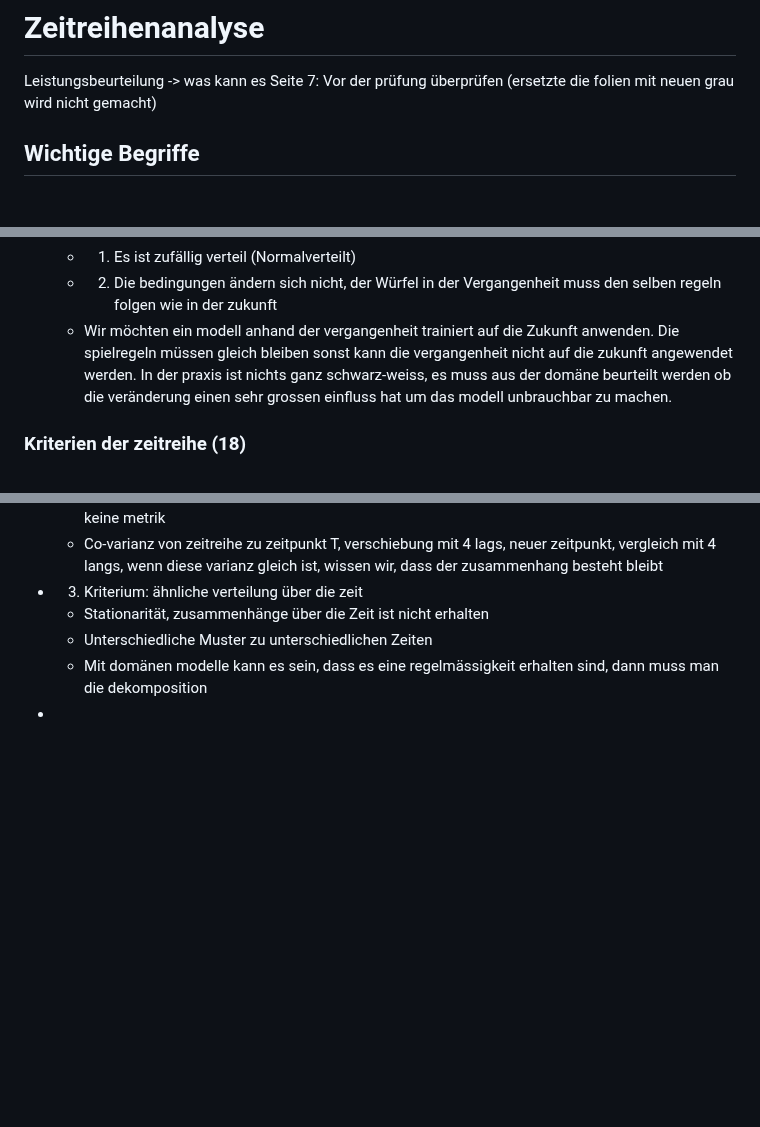
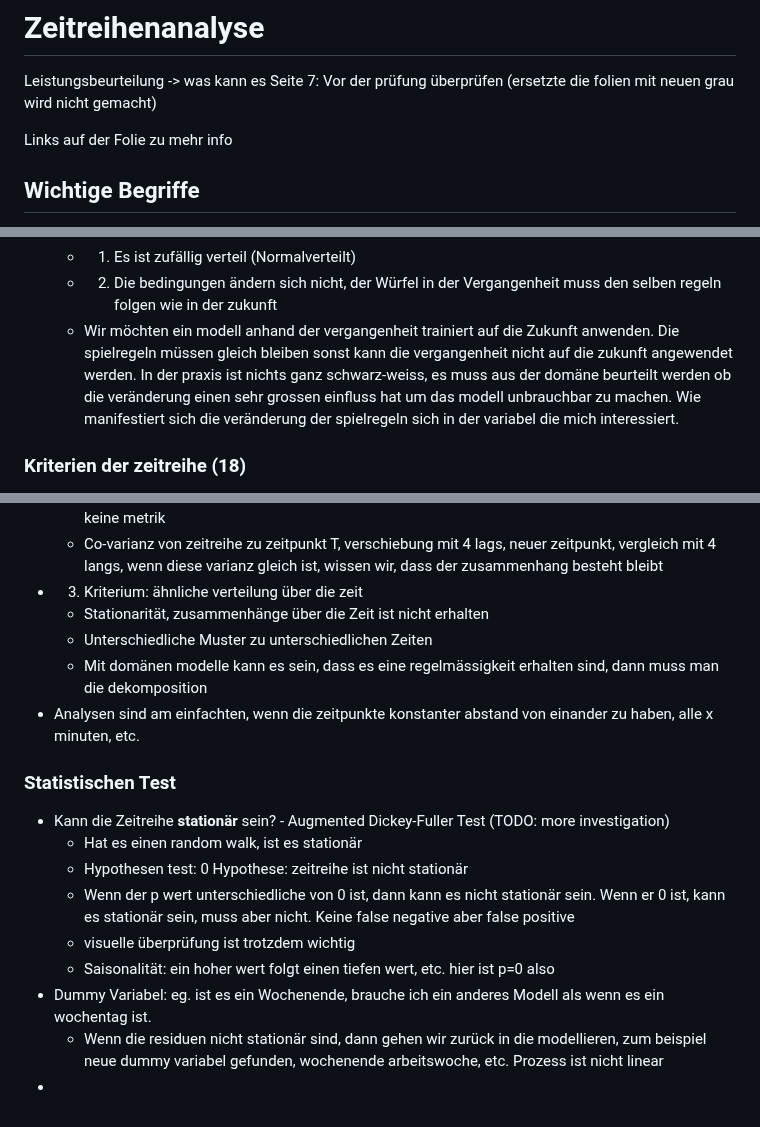
Before and after one commit to Nora-Olivia-Ammann/cas_data_science, a Markdown page: 0_Notes/15_Zeitreihenanalyse.md, 3 parts joined by grey strips. Rendered like a GitHub page; blank space fills up the shorter version.

```diff
--- a/0_Notes/15_Zeitreihenanalyse.md
+++ b/0_Notes/15_Zeitreihenanalyse.md
@@ -2,6 +2,8 @@
 
 Leistungsbeurteilung -> was kann es
 Seite 7: Vor der prüfung überprüfen (ersetzte die folien mit neuen grau wird nicht gemacht)
+
+Links auf der Folie zu mehr info
 
 ## Wichtige Begriffe
 
@@ -77,7 +79,9 @@ Seite 7: Vor der prüfung überprüfen (ersetzte die folien mit neuen grau wird
   - Im linearen modell wollen wir sie so klein wie möglich haben wollen
   - 1. Es ist zufällig verteil (Normalverteilt)
   - 2. Die bedingungen ändern sich nicht, der Würfel in der Vergangenheit muss den selben regeln folgen wie in der zukunft
-  - Wir möchten ein modell anhand der vergangenheit trainiert auf die Zukunft anwenden. Die spielregeln müssen gleich bleiben sonst kann die vergangenheit nicht auf die zukunft angewendet werden. In der praxis ist nichts ganz schwarz-weiss, es muss aus der domäne beurteilt werden ob die veränderung einen sehr grossen einfluss hat um das modell unbrauchbar zu machen.
+  - Wir möchten ein modell anhand der vergangenheit trainiert auf die Zukunft anwenden. Die spielregeln müssen gleich bleiben sonst kann die vergangenheit nicht auf die zukunft angewendet werden. In der praxis ist nichts ganz schwarz-weiss, es muss aus der domäne beurteilt werden ob die veränderung einen sehr grossen einfluss hat um das modell unbrauchbar zu machen. Wie manifestiert sich die veränderung der spielregeln sich in der variabel die mich interessiert.
+
+
 ### Kriterien der zeitreihe (18)
 - 1. kriterium: durchschnitt
   - Ich habe alle änderungen im trend drinn, sodass sich an den residuen nichts mehr ändert
@@ -90,4 +94,16 @@ Seite 7: Vor der prüfung überprüfen (ersetzte die folien mit neuen grau wird
   - Stationarität, zusammenhänge über die Zeit ist nicht erhalten
   - Unterschiedliche Muster zu unterschiedlichen Zeiten
   - Mit domänen modelle kann es sein, dass es eine regelmässigkeit erhalten sind, dann muss man die dekomposition
+- Analysen sind am einfachten, wenn die zeitpunkte konstanter abstand von einander zu haben, alle x minuten, etc.
+
+### Statistischen Test
+
+- Kann die Zeitreihe **stationär** sein? - Augmented Dickey-Fuller Test (TODO: more investigation)
+  - Hat es einen random walk, ist es stationär
+  - Hypothesen test: 0 Hypothese: zeitreihe ist nicht stationär
+  - Wenn der p wert unterschiedliche von 0 ist, dann kann es nicht stationär sein. Wenn er 0 ist, kann es stationär sein, muss aber nicht. Keine false negative aber false positive
+  - visuelle überprüfung ist trotzdem wichtig
+  - Saisonalität: ein hoher wert folgt einen tiefen wert, etc. hier ist p=0 also
+- Dummy Variabel: eg. ist es ein Wochenende, brauche ich ein anderes Modell als wenn es ein wochentag ist.
+  - Wenn die residuen nicht stationär sind, dann gehen wir zurück in die modellieren, zum beispiel neue dummy variabel gefunden, wochenende arbeitswoche, etc. Prozess ist nicht linear
 -
```
